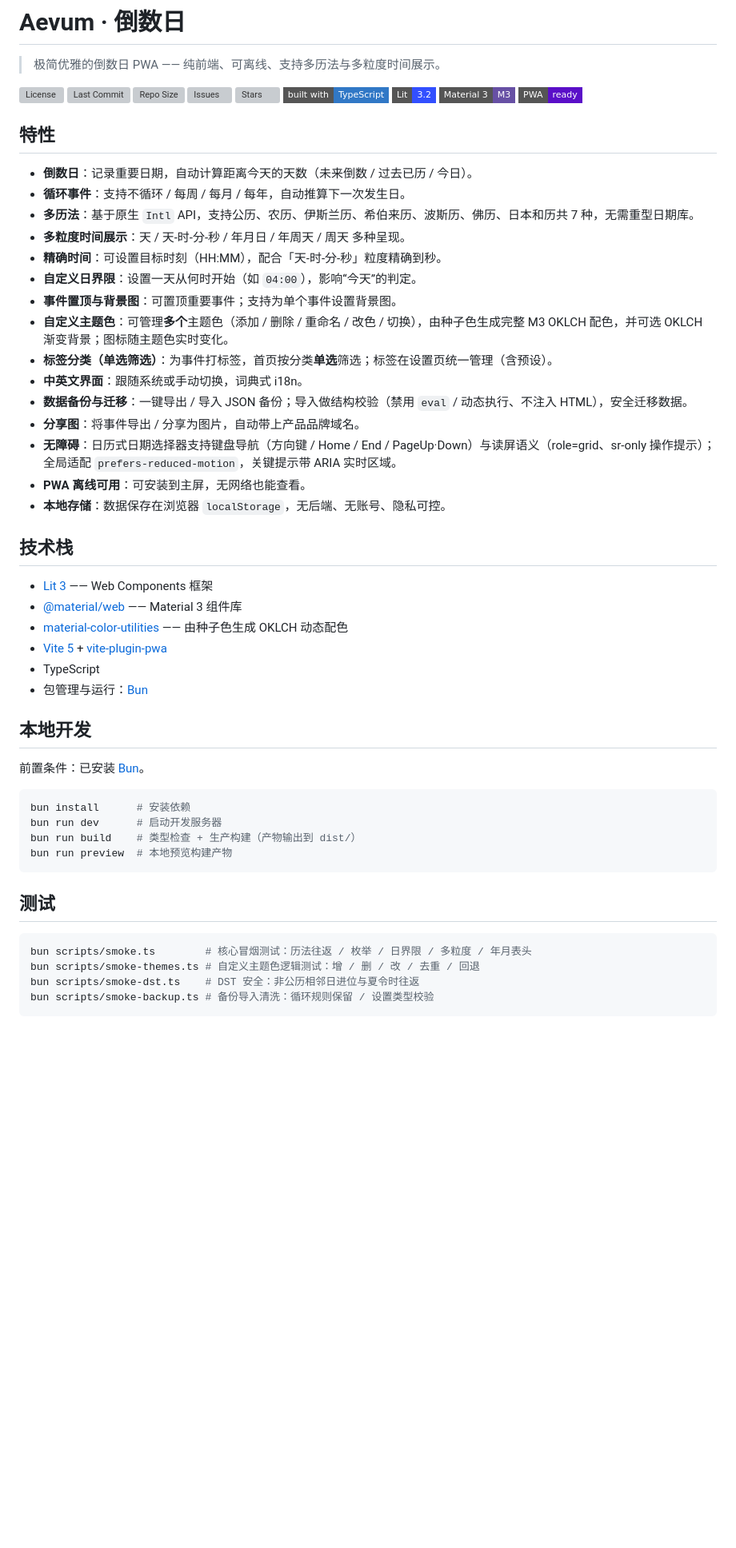
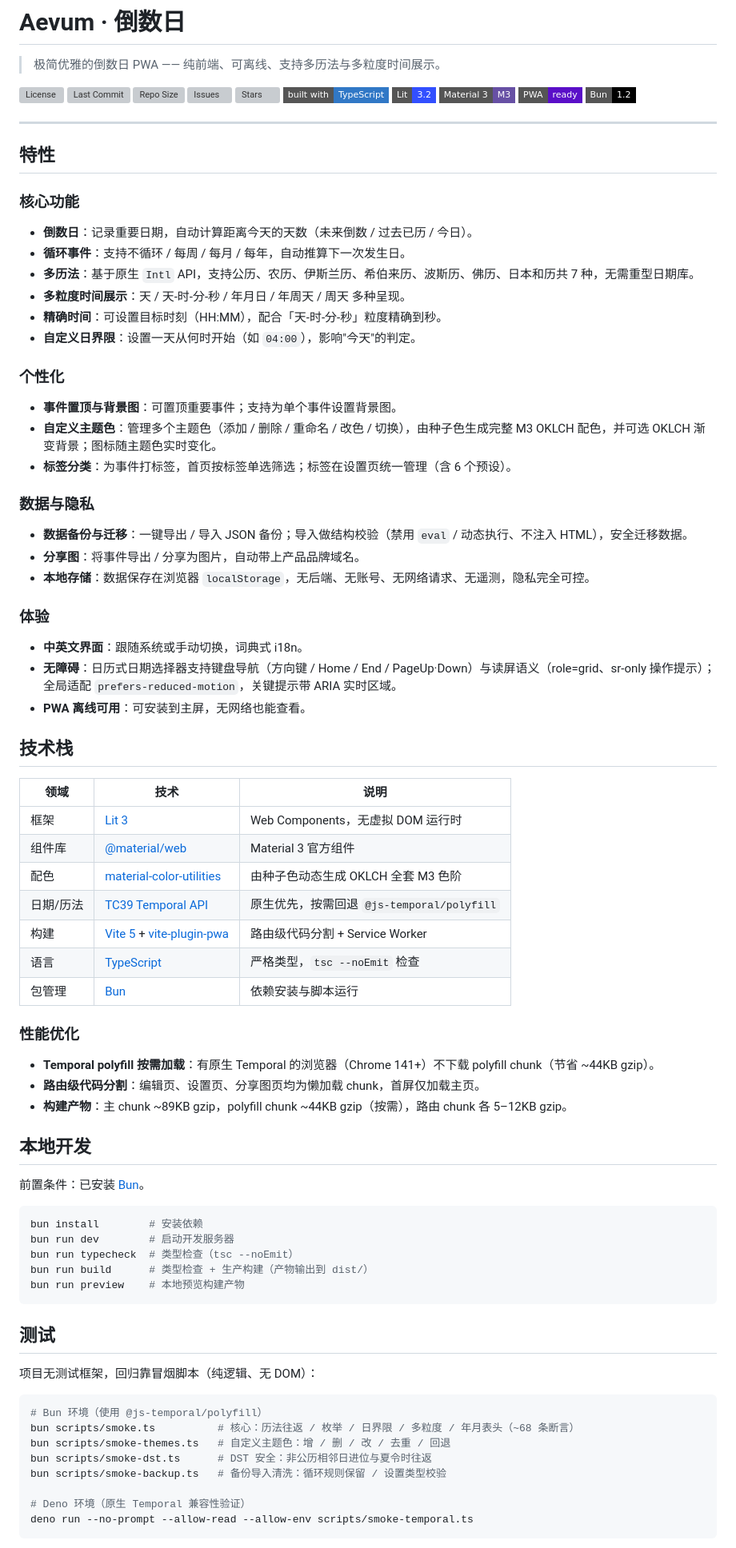
Before and after one commit to 308K/aevum, a Markdown page: README.md, the part around one of its changes. Shown at 80% size. Drawn GitHub-style; badges without logos; blank space fills up the shorter version; grey boxes are pictures that could not be loaded.

````diff
--- a/README.md
+++ b/README.md
@@ -11,50 +11,80 @@
 [![Lit](https://img.shields.io/badge/Lit-3.2-324FFF?style=flat-square&logo=lit&logoColor=white)](https://lit.dev/)
 [![Material 3](https://img.shields.io/badge/Material%203-M3-6750A4?style=flat-square)](https://m3.material.io/)
 [![PWA](https://img.shields.io/badge/PWA-ready-5A0FC8?style=flat-square)](https://vite-pwa-org.netlify.app/)
+[![Bun](https://img.shields.io/badge/Bun-1.2-000000?style=flat-square&logo=bun&logoColor=white)](https://bun.sh/)
+
+---
 
 ## 特性
+
+### 核心功能
 
 - **倒数日**：记录重要日期，自动计算距离今天的天数（未来倒数 / 过去已历 / 今日）。
 - **循环事件**：支持不循环 / 每周 / 每月 / 每年，自动推算下一次发生日。
 - **多历法**：基于原生 `Intl` API，支持公历、农历、伊斯兰历、希伯来历、波斯历、佛历、日本和历共 7 种，无需重型日期库。
 - **多粒度时间展示**：天 / 天-时-分-秒 / 年月日 / 年周天 / 周天 多种呈现。
 - **精确时间**：可设置目标时刻（HH:MM），配合「天-时-分-秒」粒度精确到秒。
-- **自定义日界限**：设置一天从何时开始（如 `04:00`），影响“今天”的判定。
+- **自定义日界限**：设置一天从何时开始（如 `04:00`），影响"今天"的判定。
+
+### 个性化
+
 - **事件置顶与背景图**：可置顶重要事件；支持为单个事件设置背景图。
-- **自定义主题色**：可管理**多个**主题色（添加 / 删除 / 重命名 / 改色 / 切换），由种子色生成完整 M3 OKLCH 配色，并可选 OKLCH 渐变背景；图标随主题色实时变化。
-- **标签分类（单选筛选）**：为事件打标签，首页按分类**单选**筛选；标签在设置页统一管理（含预设）。
-- **中英文界面**：跟随系统或手动切换，词典式 i18n。
+- **自定义主题色**：管理多个主题色（添加 / 删除 / 重命名 / 改色 / 切换），由种子色生成完整 M3 OKLCH 配色，并可选 OKLCH 渐变背景；图标随主题色实时变化。
+- **标签分类**：为事件打标签，首页按标签单选筛选；标签在设置页统一管理（含 6 个预设）。
+
+### 数据与隐私
+
 - **数据备份与迁移**：一键导出 / 导入 JSON 备份；导入做结构校验（禁用 `eval` / 动态执行、不注入 HTML），安全迁移数据。
 - **分享图**：将事件导出 / 分享为图片，自动带上产品品牌域名。
+- **本地存储**：数据保存在浏览器 `localStorage`，无后端、无账号、无网络请求、无遥测，隐私完全可控。
+
+### 体验
+
+- **中英文界面**：跟随系统或手动切换，词典式 i18n。
 - **无障碍**：日历式日期选择器支持键盘导航（方向键 / Home / End / PageUp·Down）与读屏语义（role=grid、sr-only 操作提示）；全局适配 `prefers-reduced-motion`，关键提示带 ARIA 实时区域。
 - **PWA 离线可用**：可安装到主屏，无网络也能查看。
-- **本地存储**：数据保存在浏览器 `localStorage`，无后端、无账号、隐私可控。
 
 ## 技术栈
 
-- [Lit 3](https://lit.dev/) —— Web Components 框架
-- [@material/web](https://github.com/material-components/material-web) —— Material 3 组件库
-- [material-color-utilities](https://github.com/material-foundation/material-color-utilities) —— 由种子色生成 OKLCH 动态配色
-- [Vite 5](https://vitejs.dev/) + [vite-plugin-pwa](https://vite-pwa-org.netlify.app/)
-- TypeScript
-- 包管理与运行：[Bun](https://bun.sh/)
+| 领域 | 技术 | 说明 |
+|------|------|------|
+| 框架 | [Lit 3](https://lit.dev/) | Web Components，无虚拟 DOM 运行时 |
+| 组件库 | [@material/web](https://github.com/material-components/material-web) | Material 3 官方组件 |
+| 配色 | [material-color-utilities](https://github.com/material-foundation/material-color-utilities) | 由种子色动态生成 OKLCH 全套 M3 色阶 |
+| 日期/历法 | [TC39 Temporal API](https://tc39.es/proposal-temporal/) | 原生优先，按需回退 `@js-temporal/polyfill` |
+| 构建 | [Vite 5](https://vitejs.dev/) + [vite-plugin-pwa](https://vite-pwa-org.netlify.app/) | 路由级代码分割 + Service Worker |
+| 语言 | [TypeScript](https://www.typescriptlang.org/) | 严格类型，`tsc --noEmit` 检查 |
+| 包管理 | [Bun](https://bun.sh/) | 依赖安装与脚本运行 |
+
+### 性能优化
+
+- **Temporal polyfill 按需加载**：有原生 Temporal 的浏览器（Chrome 141+）不下载 polyfill chunk（节省 ~44KB gzip）。
+- **路由级代码分割**：编辑页、设置页、分享图页均为懒加载 chunk，首屏仅加载主页。
+- **构建产物**：主 chunk ~89KB gzip，polyfill chunk ~44KB gzip（按需），路由 chunk 各 5–12KB gzip。
 
 ## 本地开发
 
 前置条件：已安装 [Bun](https://bun.sh/)。
 
 ```bash
-bun install      # 安装依赖
-bun run dev      # 启动开发服务器
-bun run build    # 类型检查 + 生产构建（产物输出到 dist/）
-bun run preview  # 本地预览构建产物
+bun install        # 安装依赖
+bun run dev        # 启动开发服务器
+bun run typecheck  # 类型检查（tsc --noEmit）
+bun run build      # 类型检查 + 生产构建（产物输出到 dist/）
+bun run preview    # 本地预览构建产物
 ```
 
 ## 测试
 
+项目无测试框架，回归靠冒烟脚本（纯逻辑、无 DOM）：
+
 ```bash
-bun scripts/smoke.ts        # 核心冒烟测试：历法往返 / 枚举 / 日界限 / 多粒度 / 年月表头
-bun scripts/smoke-themes.ts # 自定义主题色逻辑测试：增 / 删 / 改 / 去重 / 回退
-bun scripts/smoke-dst.ts    # DST 安全：非公历相邻日进位与夏令时往返
-bun scripts/smoke-backup.ts # 备份导入清洗：循环规则保留 / 设置类型校验
+# Bun 环境（使用 @js-temporal/polyfill）
+bun scripts/smoke.ts          # 核心：历法往返 / 枚举 / 日界限 / 多粒度 / 年月表头（~68 条断言）
+bun scripts/smoke-themes.ts   # 自定义主题色：增 / 删 / 改 / 去重 / 回退
+bun scripts/smoke-dst.ts      # DST 安全：非公历相邻日进位与夏令时往返
+bun scripts/smoke-backup.ts   # 备份导入清洗：循环规则保留 / 设置类型校验
+
+# Deno 环境（原生 Temporal 兼容性验证）
+deno run --no-prompt --allow-read --allow-env scripts/smoke-temporal.ts
 ```
````
Also changed, not shown: other parts of README.md (+112 -22 lines).
